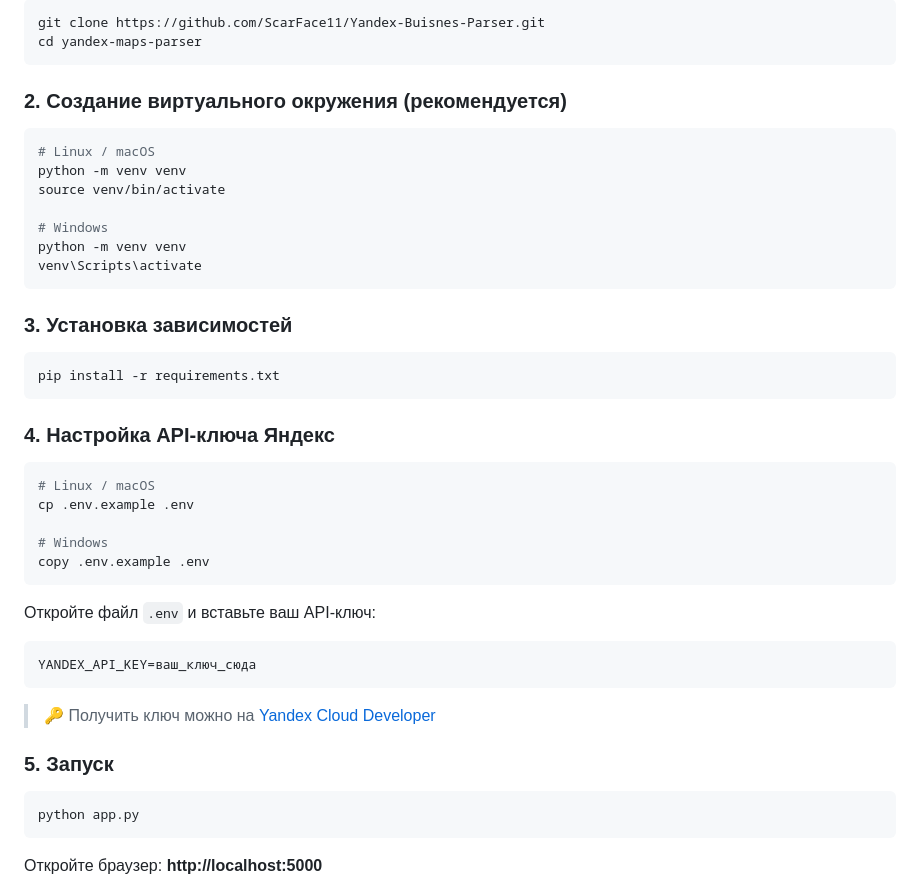
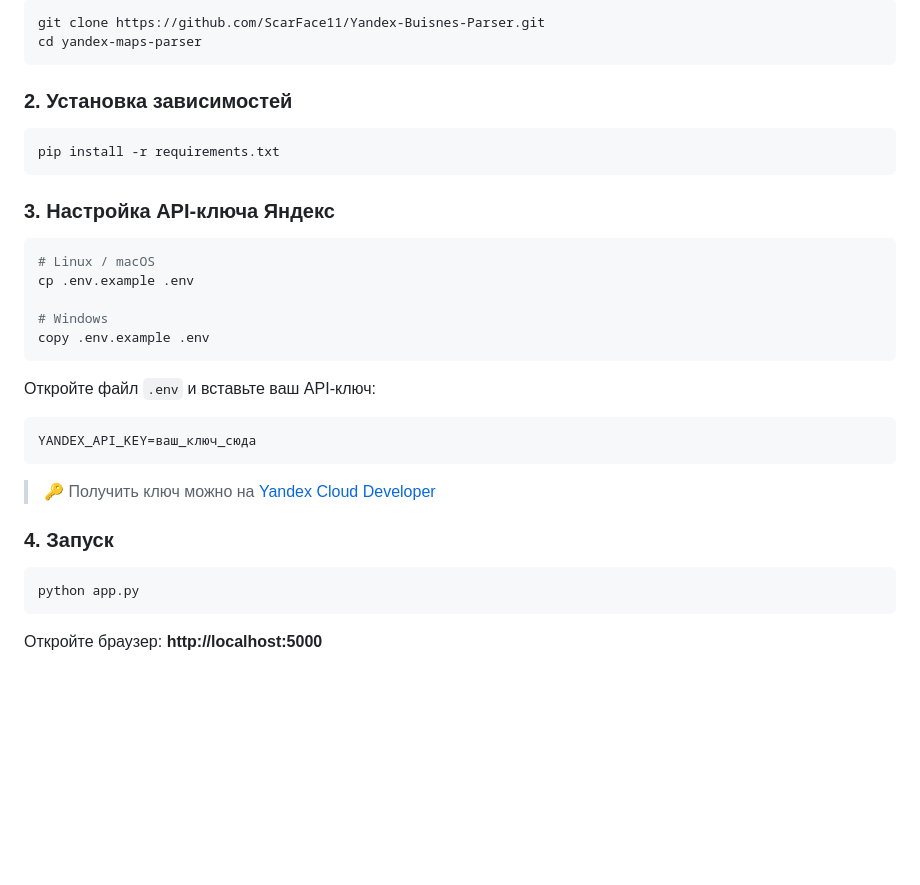
Before and after one commit to ScarFace11/Yandex-Buisnes-Parser, a Markdown page: README.md, the part around the change. Rendered like a GitHub page; blank space fills up the shorter version.

````diff
--- a/README.md
+++ b/README.md
@@ -27,25 +27,13 @@ git clone https://github.com/ScarFace11/Yandex-Buisnes-Parser.git
 cd yandex-maps-parser
 ```
 
-### 2. Создание виртуального окружения (рекомендуется)
-
-```bash
-# Linux / macOS
-python -m venv venv
-source venv/bin/activate
-
-# Windows
-python -m venv venv
-venv\Scripts\activate
-```
-
-### 3. Установка зависимостей
+### 2. Установка зависимостей
 
 ```bash
 pip install -r requirements.txt
 ```
 
-### 4. Настройка API-ключа Яндекс
+### 3. Настройка API-ключа Яндекс
 
 ```bash
 # Linux / macOS
@@ -63,7 +51,7 @@ YANDEX_API_KEY=ваш_ключ_сюда
 
 > 🔑 Получить ключ можно на [Yandex Cloud Developer](https://developer.tech.yandex.ru/)
 
-### 5. Запуск
+### 4. Запуск
 
 ```bash
 python app.py
````
